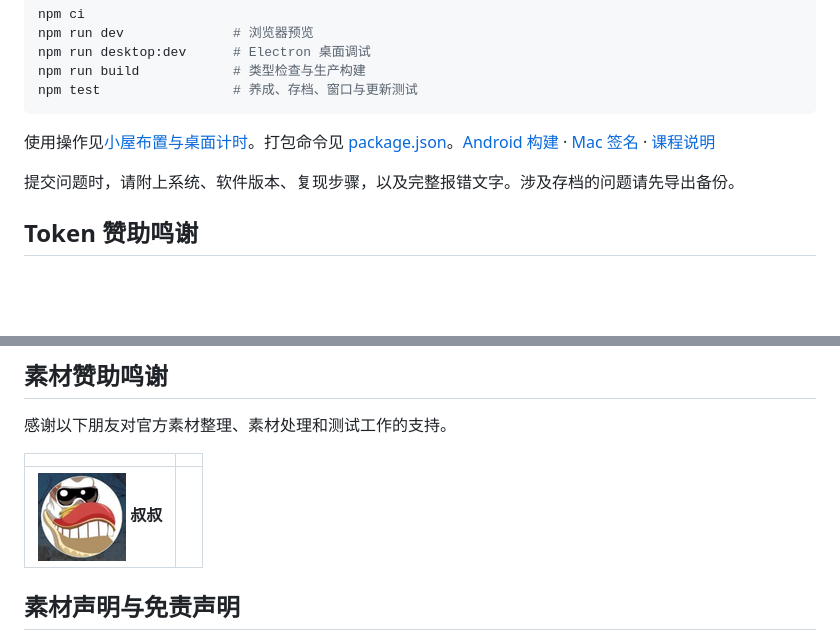
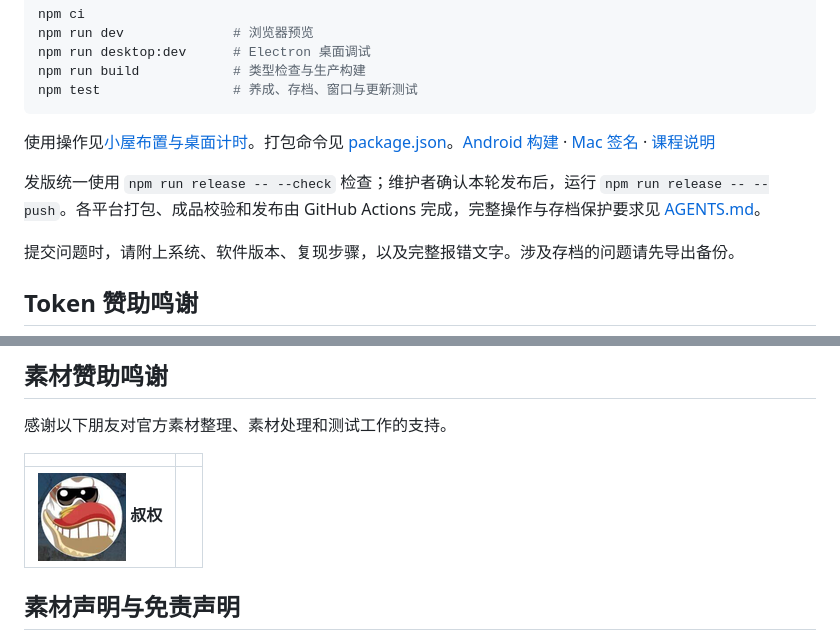
Before and after one commit to Vinci-217/mole-baby, a Markdown page: README.md, 2 parts joined by grey strips. Drawn GitHub-style; blank space fills up the shorter version.

Commit message:
Record verified v0.33.1 release and sponsor credits [skip ci]

```diff
--- a/README.md
+++ b/README.md
@@ -55,6 +55,8 @@ npm test                 # 养成、存档、窗口与更新测试
 
 使用操作见[小屋布置与桌面计时](docs/ROOM-LAYOUT.md)。打包命令见 [package.json](package.json)。[Android 构建](docs/ANDROID.md) · [Mac 签名](docs/MACOS-SIGNING.md) · [课程说明](docs/COURSES.md)
 
+发版统一使用 `npm run release -- --check` 检查；维护者确认本轮发布后，运行 `npm run release -- --push`。各平台打包、成品校验和发布由 GitHub Actions 完成，完整操作与存档保护要求见 [AGENTS.md](AGENTS.md#通用发版流程)。
+
 提交问题时，请附上系统、软件版本、复现步骤，以及完整报错文字。涉及存档的问题请先导出备份。
 
 ## Token 赞助鸣谢
@@ -73,7 +75,7 @@ npm test                 # 养成、存档、窗口与更新测试
 
 | | |
 | :---: | :---: |
-| ![叔叔](docs/sponsors/shushu.png) **叔叔** | |
+| ![叔权](docs/sponsors/shuquan.png) **叔权** | |
 
 ## 素材声明与免责声明
 
```
Also changed, not shown: docs/sponsors/README.md (+4 -2 lines), research/release-0.33.1-validation.md (+29 -7 lines), docs/sponsors/shuquan.png (renamed from docs/sponsors/shushu.png), 1 other file.
